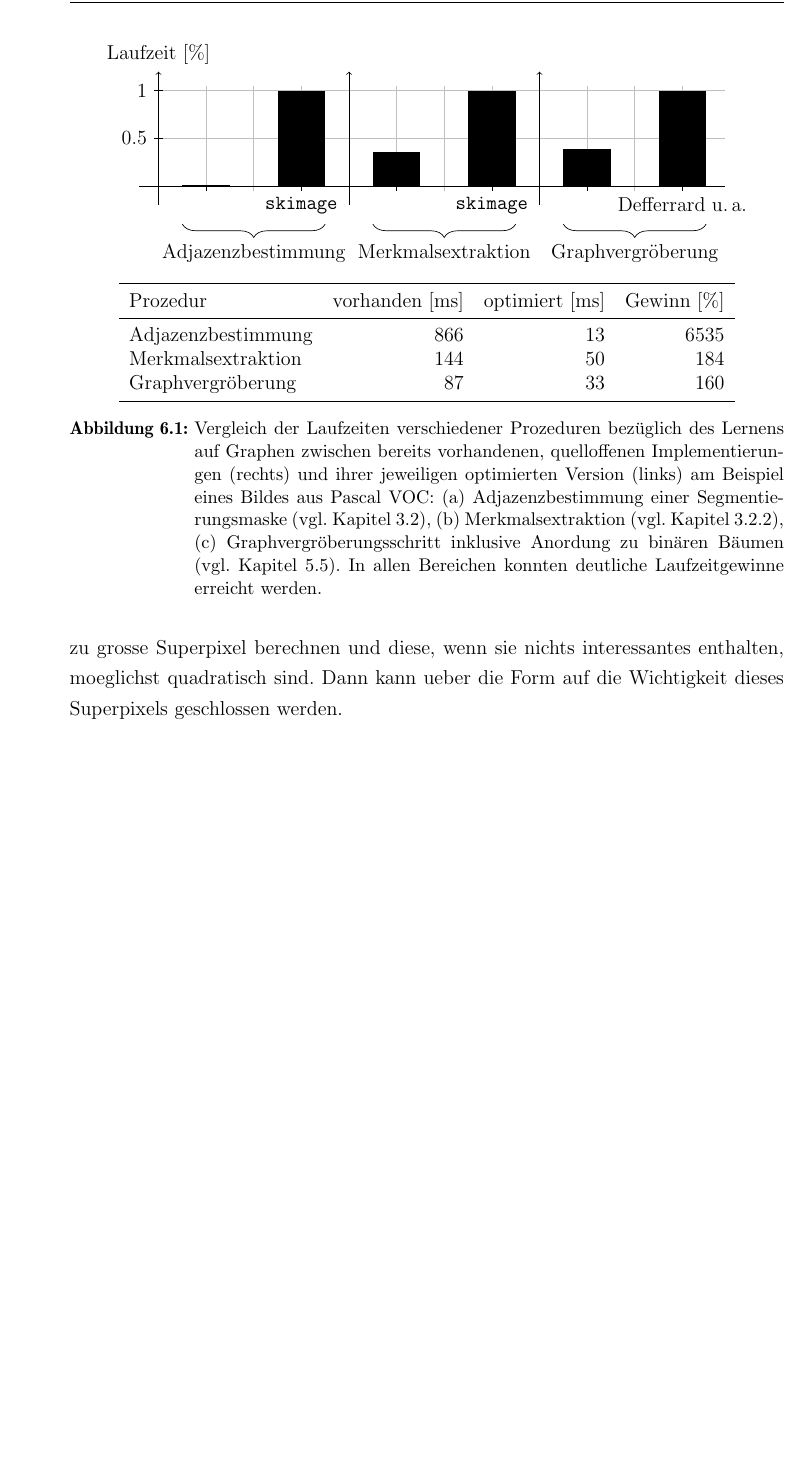
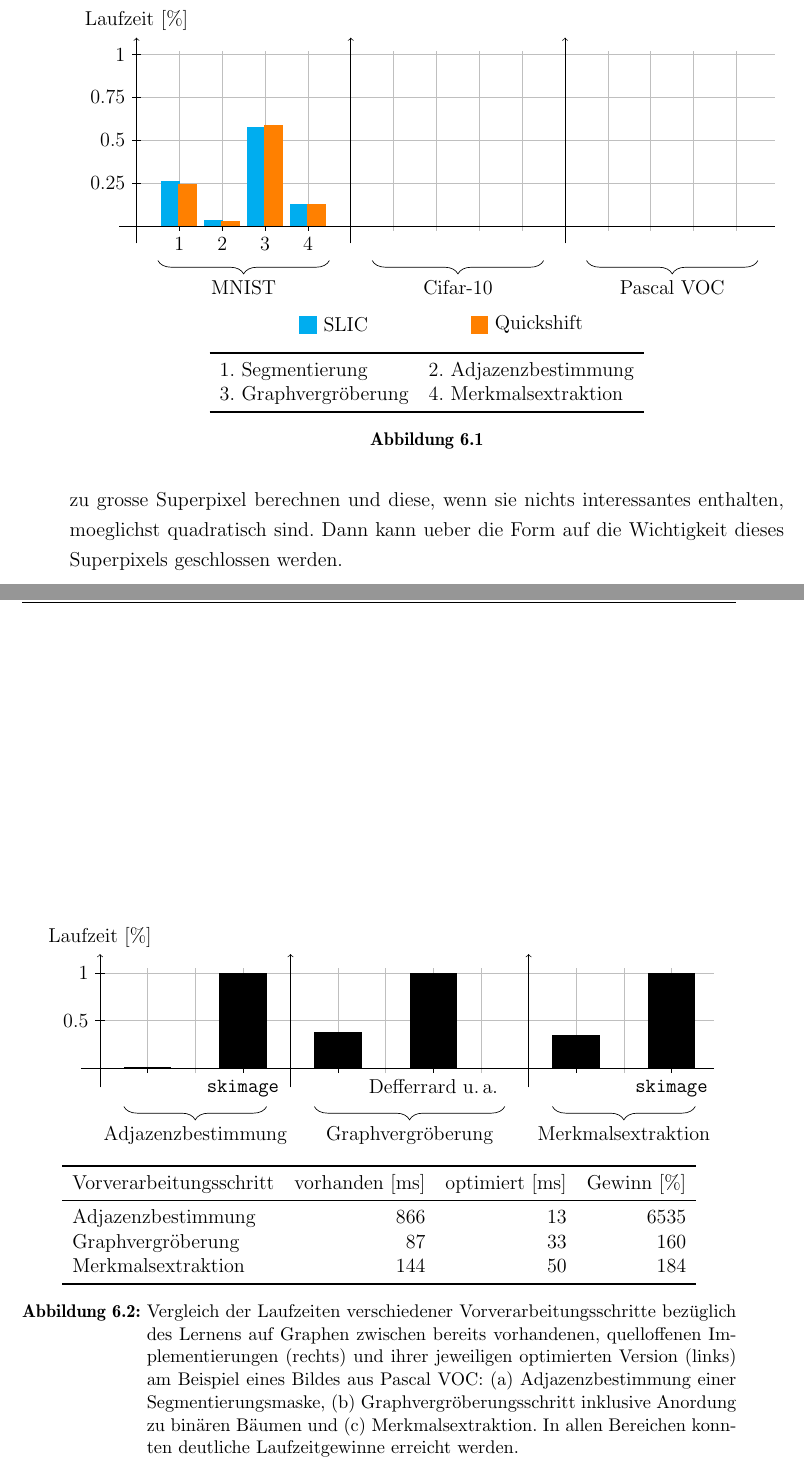
Before and after one commit to rusty1s/deep-learning-on-graphs, a LaTeX thesis (master/main.tex, which reads master/tikz/laufzeit_pipeline.tex, master/tikz/laufzeit_vergleich.tex): part of page 65 of 83 before the commit and two parts of pages 65 and 66 of 83 after it, the two joined at a grey line, cut so that both start at the same text, the shorter picture padded with empty space. Compiled offline with pdfLaTeX.

Commit message:
fixed legenden

```diff
--- /dev/null
+++ b/master/tikz/laufzeit_pipeline.tex
@@ -0,0 +1,57 @@
+\begin{figure}[t]
+\centering
+  \begin{tikzpicture}[scale=0.9]
+  \tikzstyle{slic}=[color=cyan, fill=cyan]
+  \tikzstyle{quickshift}=[color=orange, fill=orange]
+
+  \fill[white] (0, -2.9) rectangle (1, -1) node {};  % Abstand nach unten
+
+  \draw[color=lightgray] (-0.1, -0.1) grid (14.9, 4.1);
+
+  \draw[] (-0.4, 0) -- (14.9, 0);
+  \draw[->] (0, -0.4) -- (0, 4.4) node[above] {Laufzeit [\%]};
+  \draw[->] (5, -0.4) -- (5, 4.4);
+  \draw[->] (10, -0.4) -- (10, 4.4);
+
+  \draw (0.1, 1) -- (-0.1, 1) node[left] {$0.25$};
+  \draw (0.1, 2) -- (-0.1, 2) node[left] {$0.5$};
+  \draw (0.1, 3) -- (-0.1, 3) node[left] {$0.75$};
+  \draw (0.1, 4) -- (-0.1, 4) node[left] {$1$};
+
+  \draw[slic,       line width=0.4cm] (0.8, 0) -- (0.8, 1.0456);
+  \draw[quickshift, line width=0.4cm] (1.2, 0) -- (1.2, 0.986);
+  \draw (1, 0) -- (1, -0.1) node[below] {$1$};
+
+  \draw[slic,       line width=0.4cm] (1.8, 0) -- (1.8, 0.1344);
+  \draw[quickshift, line width=0.4cm] (2.2, 0) -- (2.2, 0.1224);
+  \draw (2, 0) -- (2, -0.1) node[below] {$2$};
+
+  \draw[slic,       line width=0.4cm] (2.8, 0) -- (2.8, 2.3084);
+  \draw[quickshift, line width=0.4cm] (3.2, 0) -- (3.2, 2.3674);
+  \draw (3, 0) -- (3, -0.1) node[below] {$3$};
+
+  \draw[slic,       line width=0.4cm] (3.8, 0) -- (3.8, 0.5116);
+  \draw[quickshift, line width=0.4cm] (4.2, 0) -- (4.2, 0.5148);
+  \draw (4, 0) -- (4, -0.1) node[below] {$4$};
+
+  \draw [decoration={brace,mirror,amplitude=8pt},decorate] (0.5,-0.8) -- node[below=8pt] {MNIST} (4.5,-0.8);
+
+  \draw [decoration={brace,mirror,amplitude=8pt},decorate] (5.5,-0.8) -- node[below=8pt] {Cifar-10} (9.5,-0.8);
+
+  \draw [decoration={brace,mirror,amplitude=8pt},decorate] (10.5,-0.8) -- node[below=8pt] {Pascal VOC} (14.5,-0.8);
+
+  \tikzstyle{node}=[rectangle,draw, minimum width=10pt, minimum height=10pt, inner sep=0pt]
+  \node[node, slic,       label=right:\gls{SLIC}] (1) at (4, -2.3) {};
+  \node[node, quickshift, label=right:Quickshift] (2) at (8, -2.3) {};
+\end{tikzpicture}
+
+\begin{tabular}{ll}
+  \toprule
+  1. Segmentierung & 2. Adjazenzbestimmung\\
+  3. Graphvergröberung & 4. Merkmalsextraktion\\
+  \bottomrule
+\end{tabular}
+
+\caption[]{}
+\label{fig:laufzeit_pipeline}
+\end{figure}
--- a/master/tikz/laufzeit_vergleich.tex
+++ b/master/tikz/laufzeit_vergleich.tex
@@ -3,12 +3,12 @@
   \begin{tikzpicture}[]
   \fill[white] (0, -2) rectangle (1, -1) node {};  % Abstand nach unten
 
-  \draw[color=lightgray] (-0.1, -0.1) grid (11.9, 2.1);
+  \draw[color=lightgray] (-0.1, -0.1) grid (12.9, 2.1);
 
-  \draw[] (-0.4, 0) -- (11.9, 0);
+  \draw[] (-0.4, 0) -- (12.9, 0);
     \draw[->] (0, -0.4) -- (0, 2.4) node[above] {Laufzeit [\%]};
   \draw[->] (4, -0.4) -- (4, 2.4);
-  \draw[->] (8, -0.4) -- (8, 2.4);
+  \draw[->] (9, -0.4) -- (9, 2.4);
 
   \draw (0.1, 1) -- (-0.1, 1) node[left] {$0.5$};
   \draw (0.1, 2) -- (-0.1, 2) node[left] {$1$};
@@ -19,30 +19,31 @@
   \draw (3, 0) -- (3, -0.1) node[below] {\texttt{skimage}};
   \draw [decoration={brace,mirror,amplitude=8pt},decorate] (0.5,-0.8) -- node[below=8pt] {Adjazenzbestimmung} (3.5,-0.8);
 
-  \draw[line width=1cm] (5, 0) -- (5, 0.704036);
-  \draw[line width=1cm] (7, 0) -- (7, 2);
+  \draw[line width=1cm] (5,  0) -- (5,  0.769867);
+  \draw[line width=1cm] (7, 0)  -- (7, 2);
   \draw (5, 0) -- (5, -0.1);
-  \draw (7, 0) -- (7, -0.1) node[below] {\texttt{skimage}};
-  \draw [decoration={brace,mirror,amplitude=8pt},decorate] (4.5,-0.8) -- node[below=8pt] {Merkmalsextraktion} (7.5,-0.8);
+  \draw (7, 0) -- (7, -0.1) node[below] {\citeauthor{Defferrard}};
+  \draw [decoration={brace,mirror,amplitude=8pt},decorate] (4.5,-0.8) -- node[below=8pt] {Graphvergröberung} (8.5,-0.8);
 
-  \draw[line width=1cm] (9,  0) -- (9,  0.769867);
-  \draw[line width=1cm] (11, 0) -- (11, 2);
-  \draw (9, 0)  -- (9,  -0.1);
-  \draw (11, 0) -- (11, -0.1) node[below] {\citeauthor{Defferrard}};
-  \draw [decoration={brace,mirror,amplitude=8pt},decorate] (8.5,-0.8) -- node[below=8pt] {Graphvergröberung} (11.5,-0.8);
+  \draw[line width=1cm] (10, 0)  -- (10, 0.704036);
+  \draw[line width=1cm] (12, 0) -- (12, 2);
+  \draw (10, 0)  -- (10,  -0.1);
+  \draw (12, 0) -- (12, -0.1) node[below] {\texttt{skimage}};
+  \draw [decoration={brace,mirror,amplitude=8pt},decorate] (9.5,-0.8) -- node[below=8pt] {Merkmalsextraktion} (12.5,-0.8);
+
 \end{tikzpicture}
 
 \begin{tabular}{lrrr}
   \toprule
-  Prozedur & vorhanden [ms] & optimiert [ms] & Gewinn [\%]\\
+  Vorverarbeitungsschritt & vorhanden [ms] & optimiert [ms] & Gewinn [\%]\\
   \midrule
   Adjazenzbestimmung & 866 & 13 & 6535\\
+  Graphvergröberung & 87 & 33 & 160\\
   Merkmalsextraktion & 144 & 50 & 184\\
-  Graphvergröberung & 87 & 33 & 160\\
   \bottomrule
 \end{tabular}
 
-\caption[Laufzeitvergleich \bzgl{} anderer Implementierungen]{Vergleich der Laufzeiten verschiedener Prozeduren \bzgl{} des Lernens auf Graphen zwischen bereits vorhandenen, quelloffenen Implementierungen (rechts) und ihrer jeweiligen optimierten Version (links) am Beispiel eines Bildes aus Pascal VOC:\@ (a) Adjazenzbestimmung einer Segmentierungsmaske (\vgl{} Kapitel~\ref{adjazenzbestimmung_superpixel}), (b) Merkmalsextraktion (\vgl{} Kapitel~\ref{merkmalsextraktion}), (c) Graphvergröberungsschritt inklusive Anordung zu binären Bäumen (\vgl{} Kapitel~\ref{pooling}).
+  \caption[Laufzeitvergleich \bzgl{} anderer Implementierungen]{Vergleich der Laufzeiten verschiedener Vorverarbeitungsschritte \bzgl{} des Lernens auf Graphen zwischen bereits vorhandenen, quelloffenen Implementierungen (rechts) und ihrer jeweiligen optimierten Version (links) am Beispiel eines Bildes aus Pascal VOC:\@ (a) Adjazenzbestimmung einer Segmentierungsmaske, (b) Graphvergröberungsschritt inklusive Anordung zu binären Bäumen und (c) Merkmalsextraktion.
   In allen Bereichen konnten deutliche Laufzeitgewinne erreicht werden.}
 \label{fig:laufzeit_vergleich}
 \end{figure}
```
Also changed, not shown: master/kapitel/evaluation/laufzeitanalyse.tex (+2 -1 lines), master/tikz/merkmals_caching.tex (+6 -2 lines).
